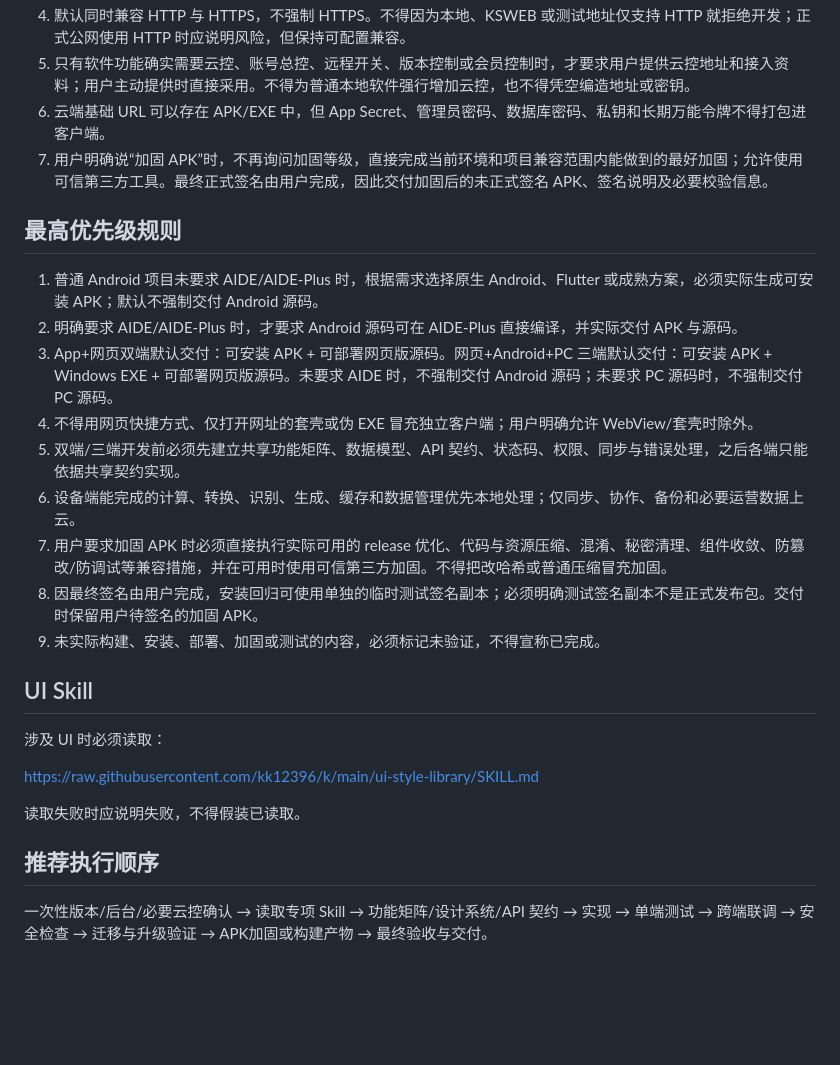
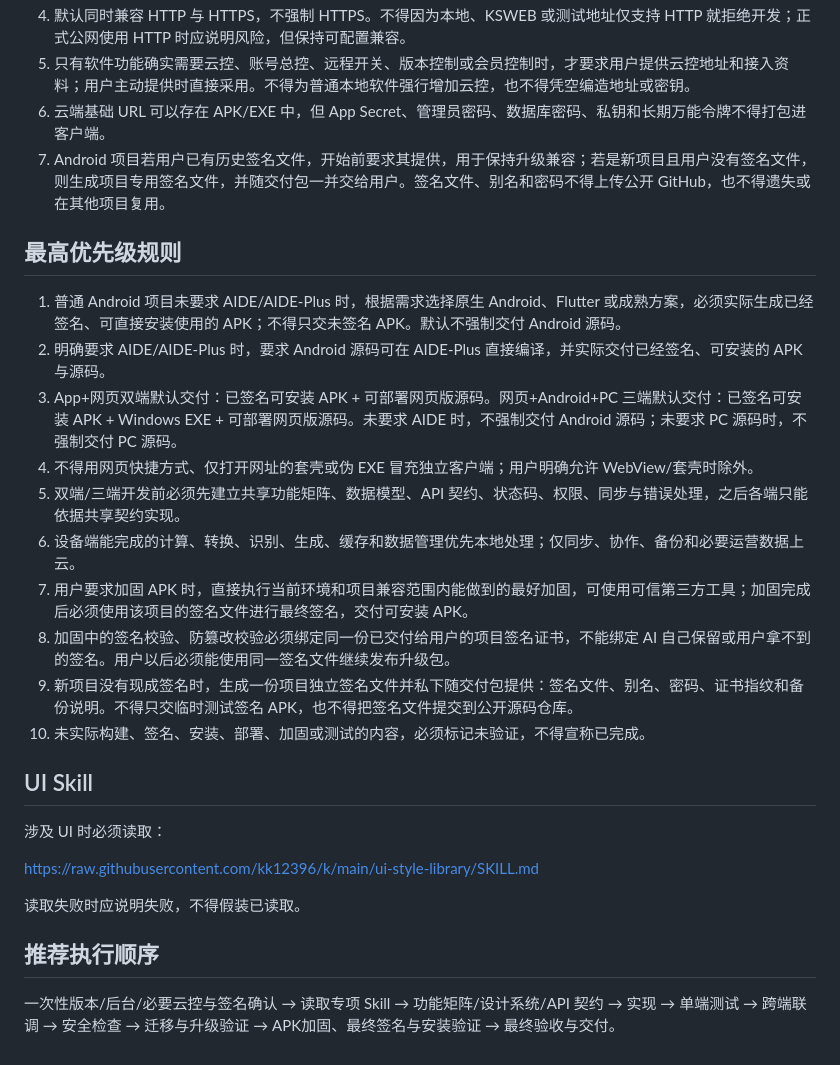
Before and after one commit to kk12396/k, a Markdown page: development-skills/INDEX.md, the part around the change. GitHub-like rendering; blank space fills up the shorter version.

Commit message:
Require signed installable APKs and deliver project signing key

```diff
--- a/development-skills/INDEX.md
+++ b/development-skills/INDEX.md
@@ -25,19 +25,20 @@
 4. 默认同时兼容 HTTP 与 HTTPS，不强制 HTTPS。不得因为本地、KSWEB 或测试地址仅支持 HTTP 就拒绝开发；正式公网使用 HTTP 时应说明风险，但保持可配置兼容。
 5. 只有软件功能确实需要云控、账号总控、远程开关、版本控制或会员控制时，才要求用户提供云控地址和接入资料；用户主动提供时直接采用。不得为普通本地软件强行增加云控，也不得凭空编造地址或密钥。
 6. 云端基础 URL 可以存在 APK/EXE 中，但 App Secret、管理员密码、数据库密码、私钥和长期万能令牌不得打包进客户端。
-7. 用户明确说“加固 APK”时，不再询问加固等级，直接完成当前环境和项目兼容范围内能做到的最好加固；允许使用可信第三方工具。最终正式签名由用户完成，因此交付加固后的未正式签名 APK、签名说明及必要校验信息。
+7. Android 项目若用户已有历史签名文件，开始前要求其提供，用于保持升级兼容；若是新项目且用户没有签名文件，则生成项目专用签名文件，并随交付包一并交给用户。签名文件、别名和密码不得上传公开 GitHub，也不得遗失或在其他项目复用。
 
 ## 最高优先级规则
 
-1. 普通 Android 项目未要求 AIDE/AIDE-Plus 时，根据需求选择原生 Android、Flutter 或成熟方案，必须实际生成可安装 APK；默认不强制交付 Android 源码。
-2. 明确要求 AIDE/AIDE-Plus 时，才要求 Android 源码可在 AIDE-Plus 直接编译，并实际交付 APK 与源码。
-3. App+网页双端默认交付：可安装 APK + 可部署网页版源码。网页+Android+PC 三端默认交付：可安装 APK + Windows EXE + 可部署网页版源码。未要求 AIDE 时，不强制交付 Android 源码；未要求 PC 源码时，不强制交付 PC 源码。
+1. 普通 Android 项目未要求 AIDE/AIDE-Plus 时，根据需求选择原生 Android、Flutter 或成熟方案，必须实际生成已经签名、可直接安装使用的 APK；不得只交未签名 APK。默认不强制交付 Android 源码。
+2. 明确要求 AIDE/AIDE-Plus 时，要求 Android 源码可在 AIDE-Plus 直接编译，并实际交付已经签名、可安装的 APK 与源码。
+3. App+网页双端默认交付：已签名可安装 APK + 可部署网页版源码。网页+Android+PC 三端默认交付：已签名可安装 APK + Windows EXE + 可部署网页版源码。未要求 AIDE 时，不强制交付 Android 源码；未要求 PC 源码时，不强制交付 PC 源码。
 4. 不得用网页快捷方式、仅打开网址的套壳或伪 EXE 冒充独立客户端；用户明确允许 WebView/套壳时除外。
 5. 双端/三端开发前必须先建立共享功能矩阵、数据模型、API 契约、状态码、权限、同步与错误处理，之后各端只能依据共享契约实现。
 6. 设备端能完成的计算、转换、识别、生成、缓存和数据管理优先本地处理；仅同步、协作、备份和必要运营数据上云。
-7. 用户要求加固 APK 时必须直接执行实际可用的 release 优化、代码与资源压缩、混淆、秘密清理、组件收敛、防篡改/防调试等兼容措施，并在可用时使用可信第三方加固。不得把改哈希或普通压缩冒充加固。
-8. 因最终签名由用户完成，安装回归可使用单独的临时测试签名副本；必须明确测试签名副本不是正式发布包。交付时保留用户待签名的加固 APK。
-9. 未实际构建、安装、部署、加固或测试的内容，必须标记未验证，不得宣称已完成。
+7. 用户要求加固 APK 时，直接执行当前环境和项目兼容范围内能做到的最好加固，可使用可信第三方工具；加固完成后必须使用该项目的签名文件进行最终签名，交付可安装 APK。
+8. 加固中的签名校验、防篡改校验必须绑定同一份已交付给用户的项目签名证书，不能绑定 AI 自己保留或用户拿不到的签名。用户以后必须能使用同一签名文件继续发布升级包。
+9. 新项目没有现成签名时，生成一份项目独立签名文件并私下随交付包提供：签名文件、别名、密码、证书指纹和备份说明。不得只交临时测试签名 APK，也不得把签名文件提交到公开源码仓库。
+10. 未实际构建、签名、安装、部署、加固或测试的内容，必须标记未验证，不得宣称已完成。
 
 ## UI Skill
 
@@ -49,4 +50,4 @@ https://raw.githubusercontent.com/kk12396/k/main/ui-style-library/SKILL.md
 
 ## 推荐执行顺序
 
-一次性版本/后台/必要云控确认 → 读取专项 Skill → 功能矩阵/设计系统/API 契约 → 实现 → 单端测试 → 跨端联调 → 安全检查 → 迁移与升级验证 → APK加固或构建产物 → 最终验收与交付。
+一次性版本/后台/必要云控与签名确认 → 读取专项 Skill → 功能矩阵/设计系统/API 契约 → 实现 → 单端测试 → 跨端联调 → 安全检查 → 迁移与升级验证 → APK加固、最终签名与安装验证 → 最终验收与交付。
```
